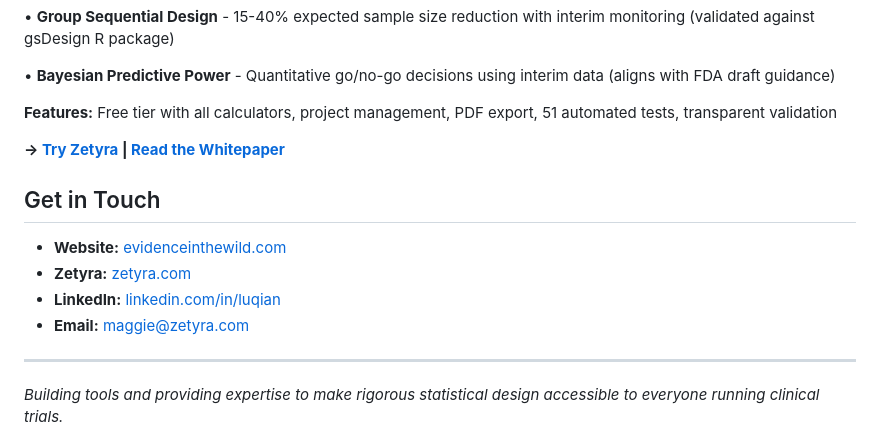
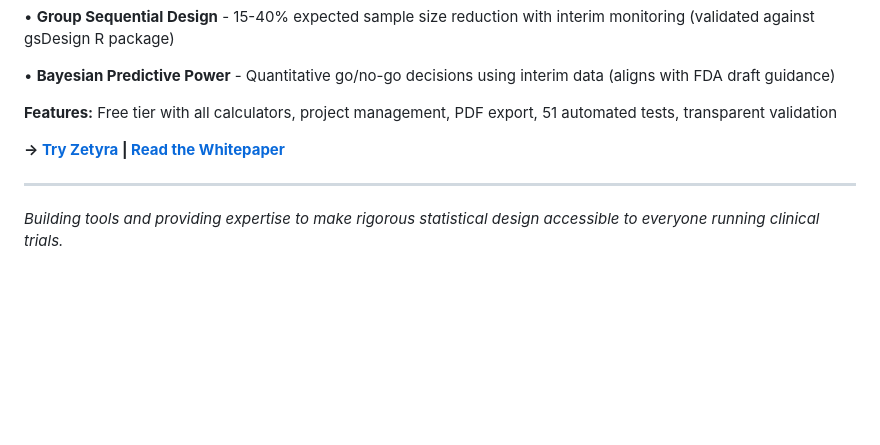
Before and after one commit to evidenceinthewild/evidenceinthewild, a Markdown page: README.md, the part around the change. GitHub-like rendering; blank space fills up the shorter version.

Commit message:
Remove Get in Touch section (badges provide contact info)

```diff
--- a/README.md
+++ b/README.md
@@ -88,13 +88,6 @@ Phase III oncology trials average **$50-100M** and take **4-6 years** to complet
 
 **→ [Try Zetyra](https://zetyra.com) | [Read the Whitepaper](https://zetyra.com/whitepaper)**
 
-## Get in Touch
-
-- **Website:** [evidenceinthewild.com](https://evidenceinthewild.com)
-- **Zetyra:** [zetyra.com](https://zetyra.com)
-- **LinkedIn:** [linkedin.com/in/luqian](https://www.linkedin.com/in/luqian/)
-- **Email:** maggie@zetyra.com
-
 ---
 
 *Building tools and providing expertise to make rigorous statistical design accessible to everyone running clinical trials.*
```
